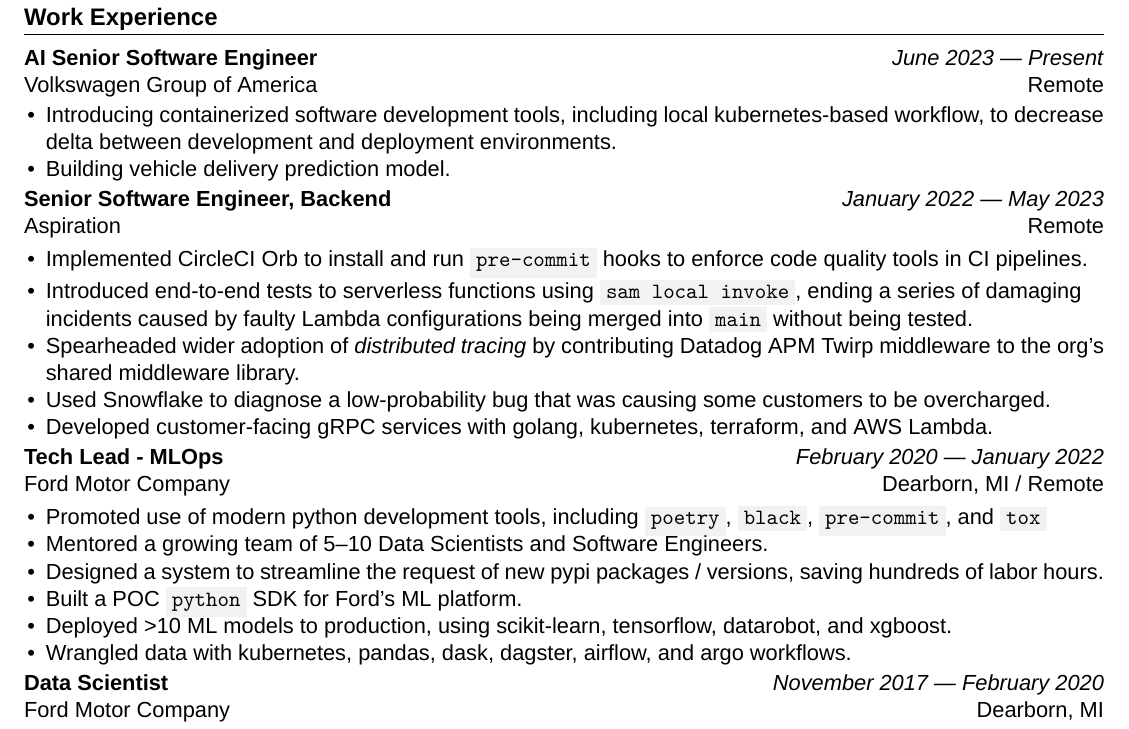
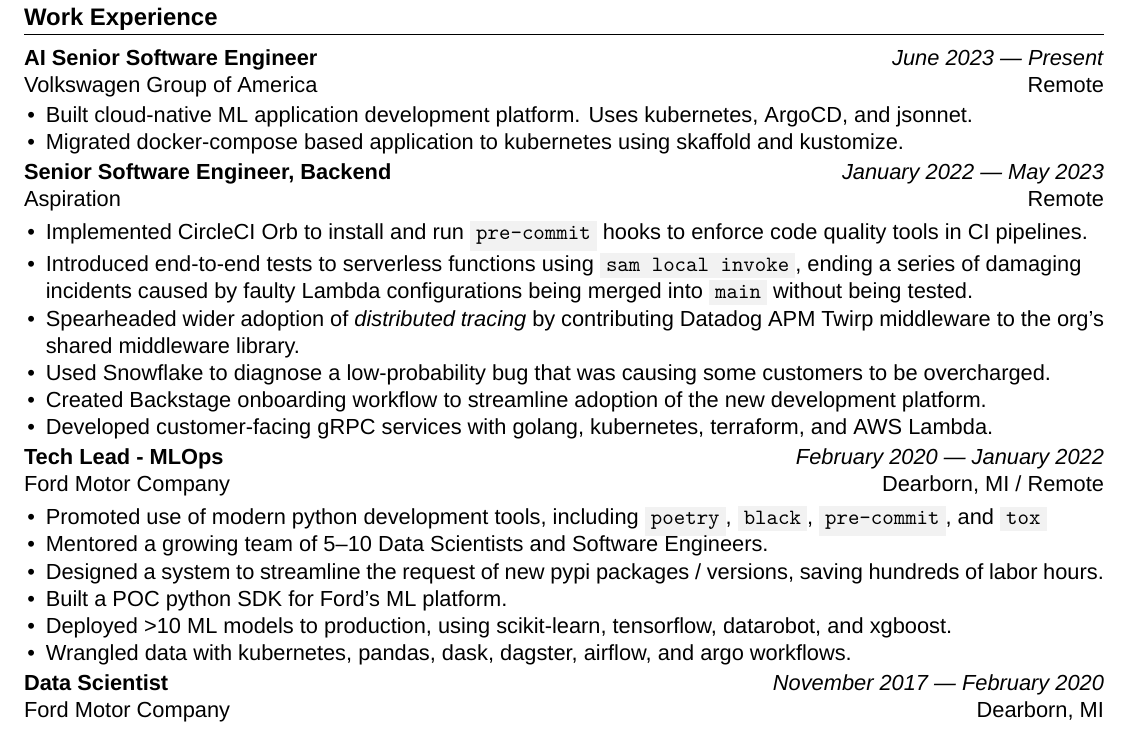
Before and after one commit to znd4/personal_resume, a LaTeX CV (main.tex): part of the page, cut so that both start at the same text. Compiled offline with XeLaTeX.

Commit message:
update with new job info; add backstage comment

```diff
--- a/main.tex
+++ b/main.tex
@@ -46,8 +46,8 @@
     {June 2023 --- Present} % beginning and end of employment. If currently employed write " -- Present"
     {Remote} % city, country of employment
     {
-        \item Introducing containerized software development tools, including local kubernetes-based workflow, to decrease delta between development and deployment environments.
-        \item Building vehicle delivery prediction model.
+        \item Built cloud-native ML application development platform. Uses kubernetes, ArgoCD, and jsonnet.
+        \item Migrated docker-compose based application to kubernetes using skaffold and kustomize.
     }
 
 \WorkExperience
@@ -60,6 +60,7 @@
         \item Introduced end-to-end tests to serverless functions using \code{sam local invoke}, ending a series of damaging incidents caused by faulty Lambda configurations being merged into \code{main} without being tested.
         \item Spearheaded wider adoption of \textit{distributed tracing} by contributing Datadog APM Twirp middleware to the org's shared middleware library.
         \item Used Snowflake to diagnose a low-probability bug that was causing some customers to be overcharged.
+        \item Created Backstage onboarding workflow to streamline adoption of the new development platform.
         \item Developed customer-facing gRPC services with golang, kubernetes, terraform, and AWS Lambda.
     }
 
@@ -72,7 +73,7 @@
         \item Promoted use of modern python development tools, including \code{poetry}, \code{black}, \code{pre-commit}, and \code{tox}
         \item Mentored a growing team of 5--10 Data Scientists and Software Engineers.
         \item Designed a system to streamline the request of new pypi packages / versions, saving hundreds of labor hours.
-        \item Built a POC \code{python} SDK for Ford's ML platform.
+        \item Built a POC python SDK for Ford's ML platform.
         \item Deployed >10 ML models to production, using scikit-learn, tensorflow, datarobot, and xgboost.
         \item Wrangled data with kubernetes, pandas, dask, dagster, airflow, and argo workflows.
     }
```
